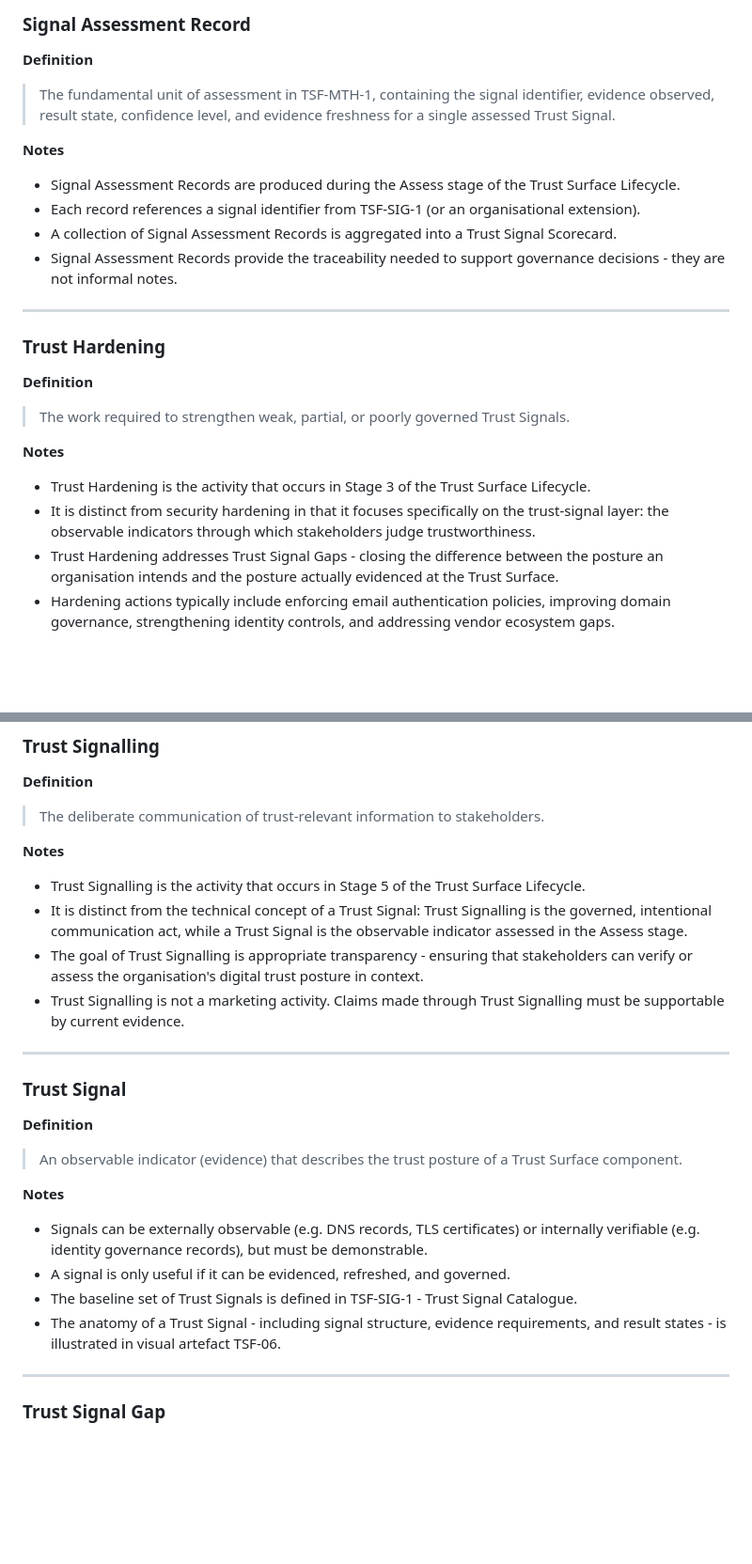
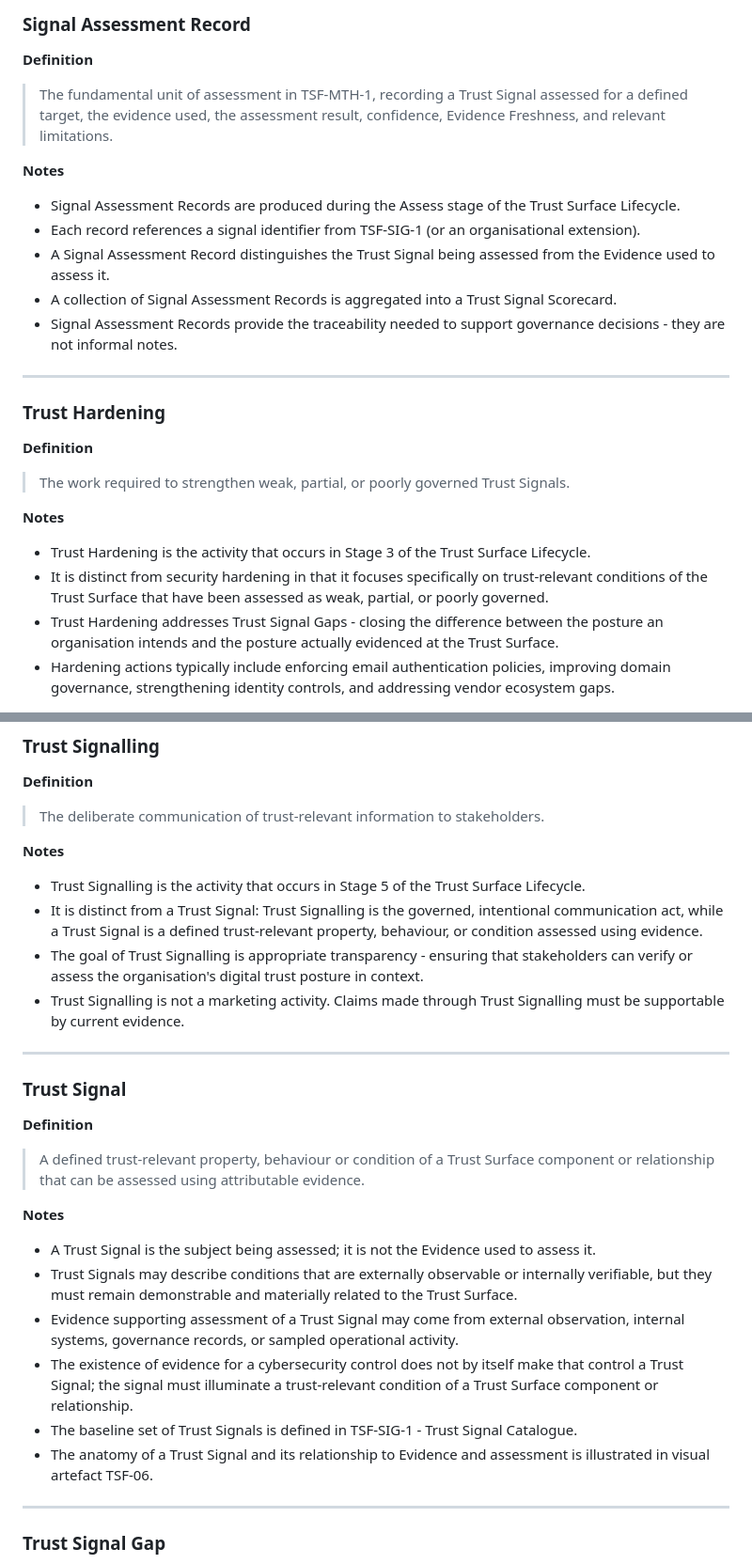
Before and after one commit to bchetcuti/trust-surface-framework, a Markdown page: docs/02-core-framework/TSF-GLO-1_glossary.md, 2 parts joined by grey strips. Shown at 94% size. Drawn GitHub-style; blank space fills up the shorter version.

```diff
--- a/docs/02-core-framework/TSF-GLO-1_glossary.md
+++ b/docs/02-core-framework/TSF-GLO-1_glossary.md
@@ -120,12 +136,13 @@ It does not define technical configuration terms (e.g. SPF, DMARC syntax), exter
 
 **Definition**
 
-> The fundamental unit of assessment in TSF-MTH-1, containing the signal identifier, evidence observed, result state, confidence level, and evidence freshness for a single assessed Trust Signal.
+> The fundamental unit of assessment in TSF-MTH-1, recording a Trust Signal assessed for a defined target, the evidence used, the assessment result, confidence, Evidence Freshness, and relevant limitations.
 
 **Notes**
 
 - Signal Assessment Records are produced during the Assess stage of the Trust Surface Lifecycle.
 - Each record references a signal identifier from TSF-SIG-1 (or an organisational extension).
+- A Signal Assessment Record distinguishes the Trust Signal being assessed from the Evidence used to assess it.
 - A collection of Signal Assessment Records is aggregated into a Trust Signal Scorecard.
 - Signal Assessment Records provide the traceability needed to support governance decisions - they are not informal notes.
 
@@ -140,7 +157,7 @@ It does not define technical configuration terms (e.g. SPF, DMARC syntax), exter
 **Notes**
 
 - Trust Hardening is the activity that occurs in Stage 3 of the Trust Surface Lifecycle.
-- It is distinct from security hardening in that it focuses specifically on the trust-signal layer: the observable indicators through which stakeholders judge trustworthiness.
+- It is distinct from security hardening in that it focuses specifically on trust-relevant conditions of the Trust Surface that have been assessed as weak, partial, or poorly governed.
 - Trust Hardening addresses Trust Signal Gaps - closing the difference between the posture an organisation intends and the posture actually evidenced at the Trust Surface.
 - Hardening actions typically include enforcing email authentication policies, improving domain governance, strengthening identity controls, and addressing vendor ecosystem gaps.
 
@@ -171,7 +188,7 @@ It does not define technical configuration terms (e.g. SPF, DMARC syntax), exter
 **Notes**
 
 - Trust Signalling is the activity that occurs in Stage 5 of the Trust Surface Lifecycle.
-- It is distinct from the technical concept of a Trust Signal: Trust Signalling is the governed, intentional communication act, while a Trust Signal is the observable indicator assessed in the Assess stage.
+- It is distinct from a Trust Signal: Trust Signalling is the governed, intentional communication act, while a Trust Signal is a defined trust-relevant property, behaviour, or condition assessed using evidence.
 - The goal of Trust Signalling is appropriate transparency - ensuring that stakeholders can verify or assess the organisation's digital trust posture in context.
 - Trust Signalling is not a marketing activity. Claims made through Trust Signalling must be supportable by current evidence.
 
@@ -181,14 +198,16 @@ It does not define technical configuration terms (e.g. SPF, DMARC syntax), exter
 
 **Definition**
 
-> An observable indicator (evidence) that describes the trust posture of a Trust Surface component.
+> A defined trust-relevant property, behaviour or condition of a Trust Surface component or relationship that can be assessed using attributable evidence.
 
 **Notes**
 
-- Signals can be externally observable (e.g. DNS records, TLS certificates) or internally verifiable (e.g. identity governance records), but must be demonstrable.
-- A signal is only useful if it can be evidenced, refreshed, and governed.
+- A Trust Signal is the subject being assessed; it is not the Evidence used to assess it.
+- Trust Signals may describe conditions that are externally observable or internally verifiable, but they must remain demonstrable and materially related to the Trust Surface.
+- Evidence supporting assessment of a Trust Signal may come from external observation, internal systems, governance records, or sampled operational activity.
+- The existence of evidence for a cybersecurity control does not by itself make that control a Trust Signal; the signal must illuminate a trust-relevant condition of a Trust Surface component or relationship.
 - The baseline set of Trust Signals is defined in TSF-SIG-1 - Trust Signal Catalogue.
-- The anatomy of a Trust Signal - including signal structure, evidence requirements, and result states - is illustrated in visual artefact TSF-06.
+- The anatomy of a Trust Signal and its relationship to Evidence and assessment is illustrated in visual artefact TSF-06.
 
 ---
 
```
Also changed, not shown: other parts of docs/02-core-framework/TSF-GLO-1_glossary.md (+24 -7 lines).
